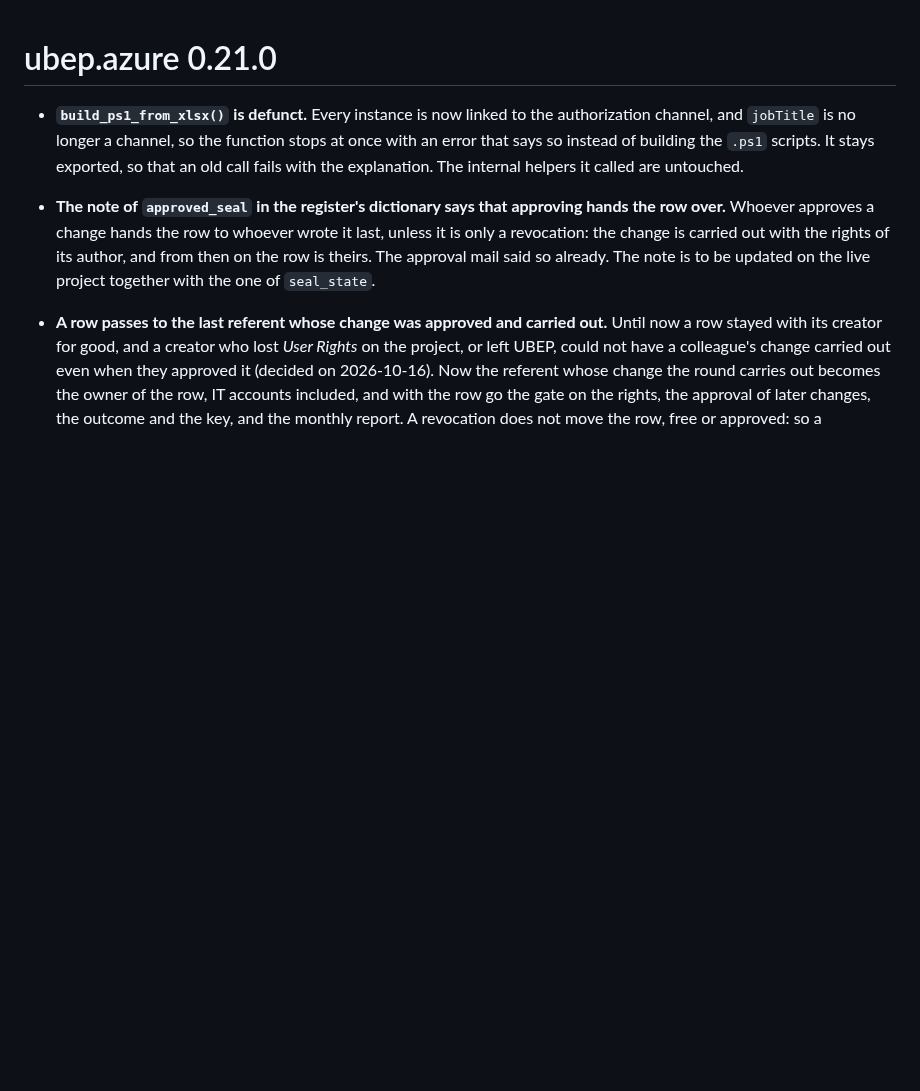
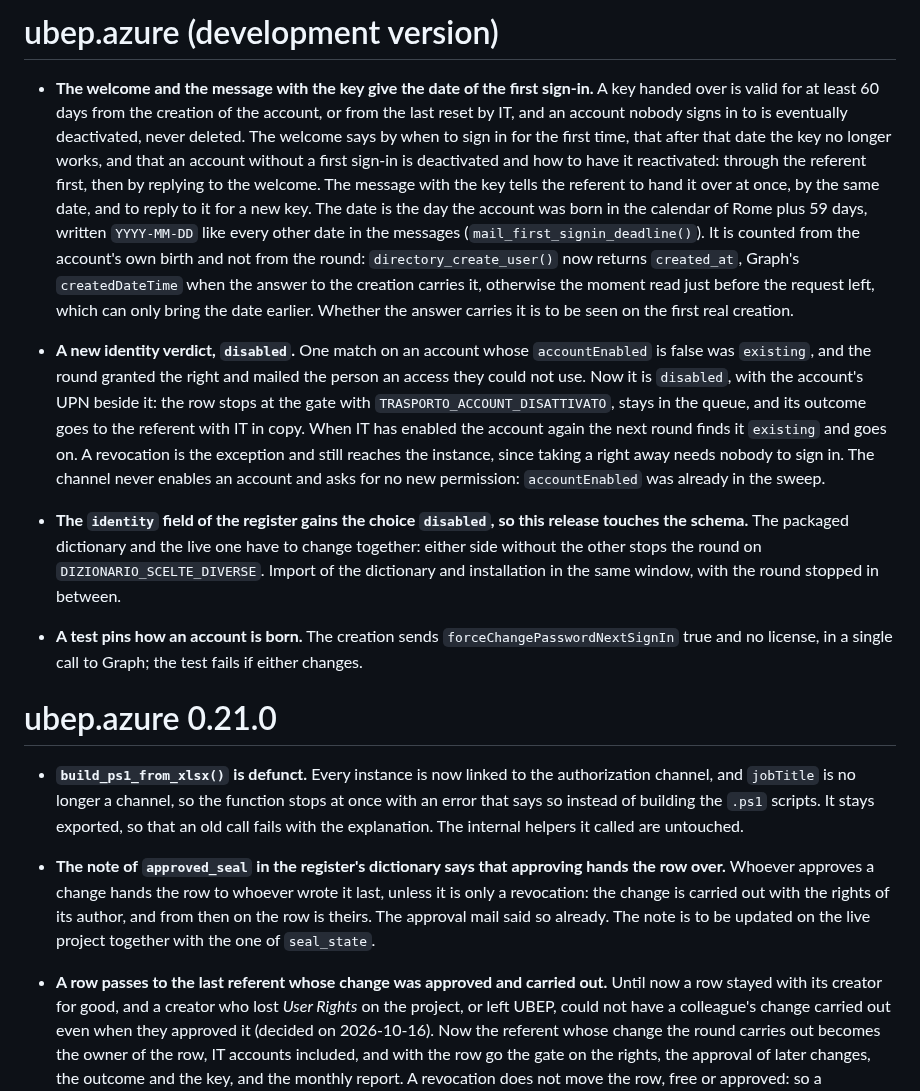
Before and after one commit to UBESP-DCTV/ubep.azure, a Markdown page: NEWS.md, the part around the change. Rendered like a GitHub page; blank space fills up the shorter version.

Commit message:
Annota in NEWS la data limite nei messaggi, il verdetto disabled e il dizionario da importare insieme al pacchetto
Sessione: regola-d31 #c7b5

```diff
--- a/NEWS.md
+++ b/NEWS.md
@@ -1,3 +1,44 @@
+# ubep.azure (development version)
+
+* **The welcome and the message with the key give the date of the first
+  sign-in.** A key handed over is valid for at least 60 days from the creation
+  of the account, or from the last reset by IT, and an account nobody signs in
+  to is eventually deactivated, never deleted. The welcome says by when to
+  sign in for the first time, that after that date the key no longer works,
+  and that an account without a first sign-in is deactivated and how to have
+  it reactivated: through the referent first, then by replying to the
+  welcome. The message with the key tells the referent to hand it over at
+  once, by the same date, and to reply to it for a new key. The date is the
+  day the account was born in the calendar of Rome plus 59 days, written
+  `YYYY-MM-DD` like every other date in the messages
+  (`mail_first_signin_deadline()`). It is counted from the account's own
+  birth and not from the round: `directory_create_user()` now returns
+  `created_at`, Graph's `createdDateTime` when the answer to the creation
+  carries it, otherwise the moment read just before the request left, which
+  can only bring the date earlier. Whether the answer carries it is to be
+  seen on the first real creation.
+
+* **A new identity verdict, `disabled`.** One match on an account whose
+  `accountEnabled` is false was `existing`, and the round granted the right
+  and mailed the person an access they could not use. Now it is `disabled`,
+  with the account's UPN beside it: the row stops at the gate with
+  `TRASPORTO_ACCOUNT_DISATTIVATO`, stays in the queue, and its outcome goes
+  to the referent with IT in copy. When IT has enabled the account again the
+  next round finds it `existing` and goes on. A revocation is the exception
+  and still reaches the instance, since taking a right away needs nobody to
+  sign in. The channel never enables an account and asks for no new
+  permission: `accountEnabled` was already in the sweep.
+
+* **The `identity` field of the register gains the choice `disabled`, so this
+  release touches the schema.** The packaged dictionary and the live one have
+  to change together: either side without the other stops the round on
+  `DIZIONARIO_SCELTE_DIVERSE`. Import of the dictionary and installation in
+  the same window, with the round stopped in between.
+
+* **A test pins how an account is born.** The creation sends
+  `forceChangePasswordNextSignIn` true and no license, in a single call to
+  Graph; the test fails if either changes.
+
 # ubep.azure 0.21.0
 
 * **`build_ps1_from_xlsx()` is defunct.** Every instance is now linked to the
```
